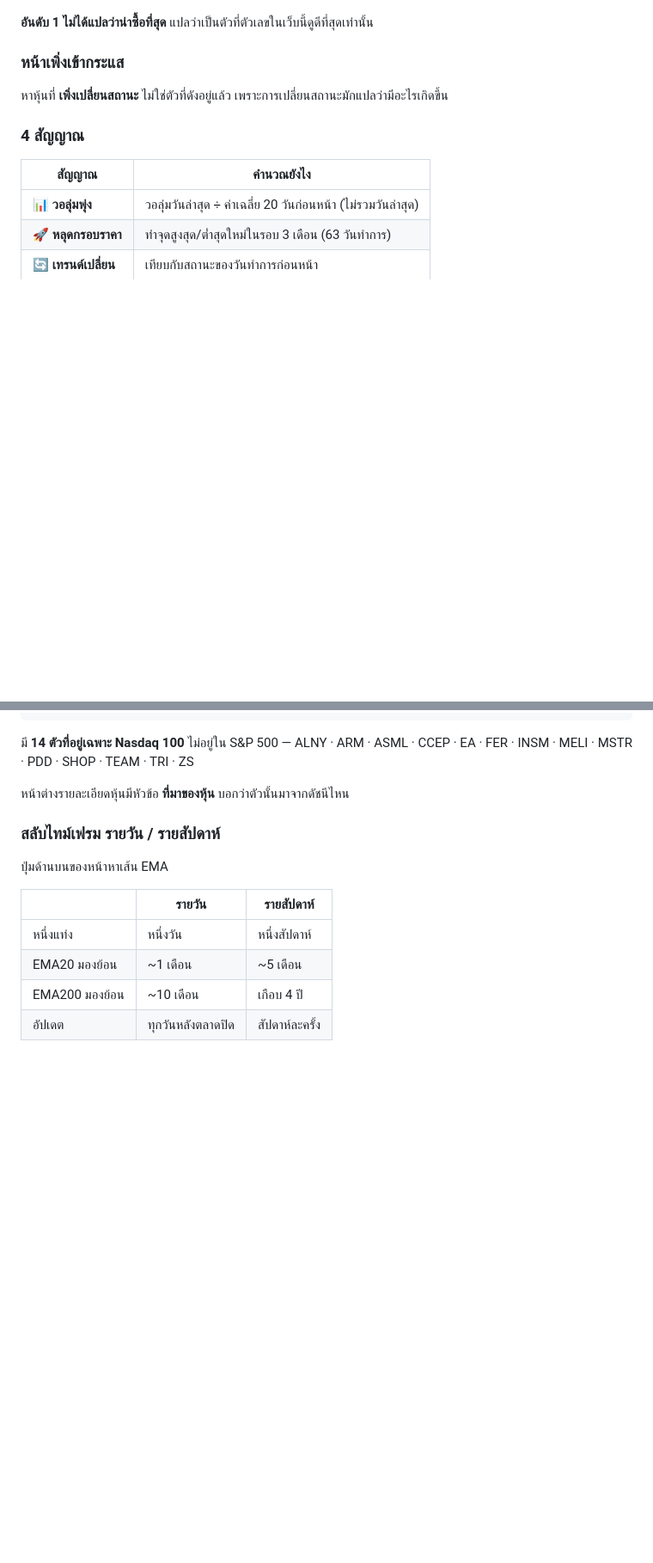
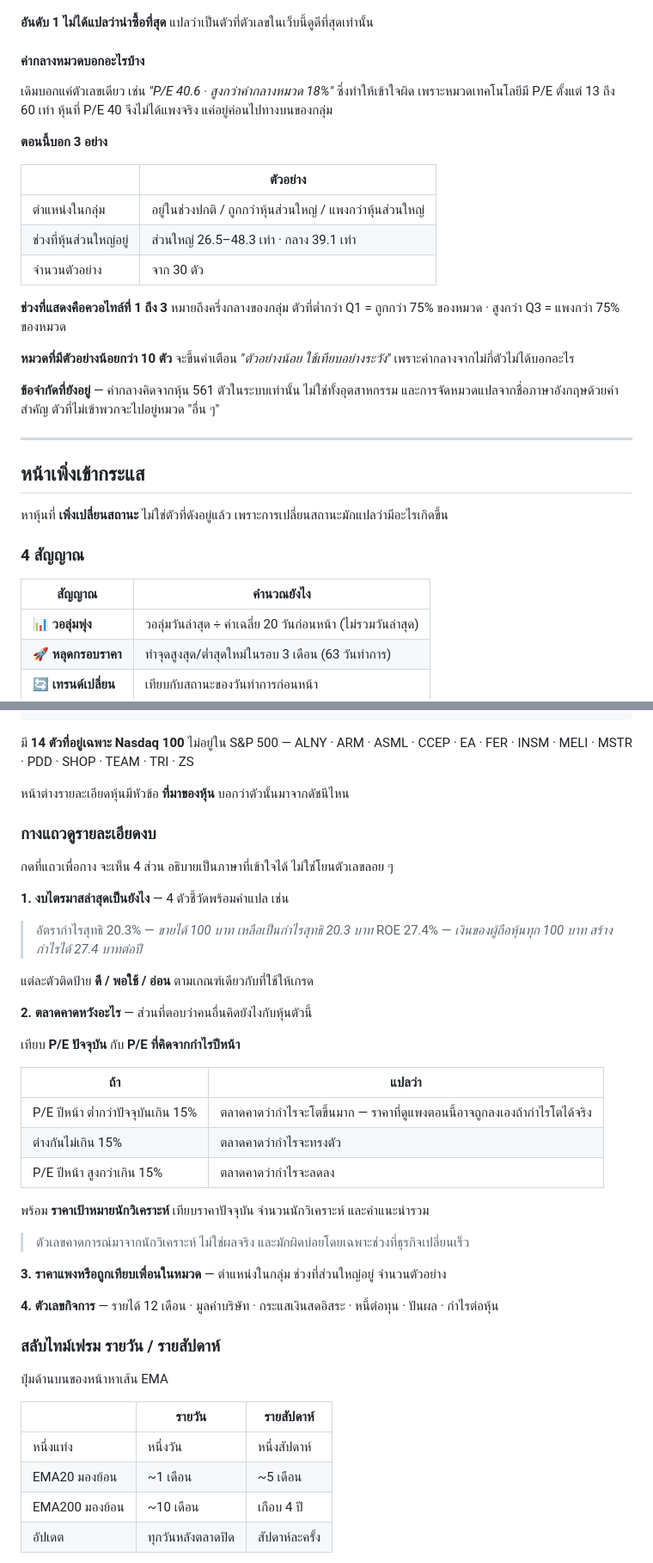
Before and after one commit to bigpk2002/-01, a Markdown page: README.md, 2 parts joined by grey strips. Shown at 86% size. Rendered like a GitHub page; blank space fills up the shorter version.

```diff
--- a/README.md
+++ b/README.md
@@ -173,7 +173,32 @@ https://<ชื่อผู้ใช้>.github.io/ai-map/
 
 **อันดับ 1 ไม่ได้แปลว่าน่าซื้อที่สุด** แปลว่าเป็นตัวที่ตัวเลขในเว็บนี้ดูดีที่สุดเท่านั้น
 
-### หน้าเพิ่งเข้ากระแส
+#### ค่ากลางหมวดบอกอะไรบ้าง
+
+เดิมบอกแค่ตัวเลขเดียว เช่น *"P/E 40.6 · สูงกว่าค่ากลางหมวด 18%"*
+ซึ่งทำให้เข้าใจผิด เพราะหมวดเทคโนโลยีมี P/E ตั้งแต่ 13 ถึง 60 เท่า
+หุ้นที่ P/E 40 จึงไม่ได้แพงจริง แค่อยู่ค่อนไปทางบนของกลุ่ม
+
+**ตอนนี้บอก 3 อย่าง**
+
+| | ตัวอย่าง |
+|---|---|
+| ตำแหน่งในกลุ่ม | อยู่ในช่วงปกติ / ถูกกว่าหุ้นส่วนใหญ่ / แพงกว่าหุ้นส่วนใหญ่ |
+| ช่วงที่หุ้นส่วนใหญ่อยู่ | ส่วนใหญ่ 26.5–48.3 เท่า · กลาง 39.1 เท่า |
+| จำนวนตัวอย่าง | จาก 30 ตัว |
+
+**ช่วงที่แสดงคือควอไทล์ที่ 1 ถึง 3** หมายถึงครึ่งกลางของกลุ่ม
+ตัวที่ต่ำกว่า Q1 = ถูกกว่า 75% ของหมวด · สูงกว่า Q3 = แพงกว่า 75% ของหมวด
+
+**หมวดที่มีตัวอย่างน้อยกว่า 10 ตัว** จะขึ้นคำเตือน *"ตัวอย่างน้อย ใช้เทียบอย่างระวัง"*
+เพราะค่ากลางจากไม่กี่ตัวไม่ได้บอกอะไร
+
+**ข้อจำกัดที่ยังอยู่** — ค่ากลางคิดจากหุ้น 561 ตัวในระบบเท่านั้น ไม่ใช่ทั้งอุตสาหกรรม
+และการจัดหมวดแปลจากชื่อภาษาอังกฤษด้วยคำสำคัญ ตัวที่ไม่เข้าพวกจะไปอยู่หมวด "อื่น ๆ"
+
+---
+
+## หน้าเพิ่งเข้ากระแส
 
 หาหุ้นที่ **เพิ่งเปลี่ยนสถานะ** ไม่ใช่ตัวที่ดังอยู่แล้ว เพราะการเปลี่ยนสถานะมักแปลว่ามีอะไรเกิดขึ้น
 
@@ -294,6 +319,35 @@ Nasdaq 100   101 ตัว
 ALNY · ARM · ASML · CCEP · EA · FER · INSM · MELI · MSTR · PDD · SHOP · TEAM · TRI · ZS
 
 หน้าต่างรายละเอียดหุ้นมีหัวข้อ **ที่มาของหุ้น** บอกว่าตัวนั้นมาจากดัชนีไหน
+
+### กางแถวดูรายละเอียดงบ
+
+กดที่แถวเพื่อกาง จะเห็น 4 ส่วน อธิบายเป็นภาษาที่เข้าใจได้ ไม่ใช่โยนตัวเลขลอย ๆ
+
+**1. งบไตรมาสล่าสุดเป็นยังไง** — 4 ตัวชี้วัดพร้อมคำแปล เช่น
+
+> อัตรากำไรสุทธิ 20.3% — *ขายได้ 100 บาท เหลือเป็นกำไรสุทธิ 20.3 บาท*
+> ROE 27.4% — *เงินของผู้ถือหุ้นทุก 100 บาท สร้างกำไรได้ 27.4 บาทต่อปี*
+
+แต่ละตัวติดป้าย **ดี / พอใช้ / อ่อน** ตามเกณฑ์เดียวกับที่ใช้ให้เกรด
+
+**2. ตลาดคาดหวังอะไร** — ส่วนที่ตอบว่าคนอื่นคิดยังไงกับหุ้นตัวนี้
+
+เทียบ **P/E ปัจจุบัน** กับ **P/E ที่คิดจากกำไรปีหน้า**
+
+| ถ้า | แปลว่า |
+|---|---|
+| P/E ปีหน้า ต่ำกว่าปัจจุบันเกิน 15% | ตลาดคาดว่ากำไรจะโตขึ้นมาก — ราคาที่ดูแพงตอนนี้อาจถูกลงเองถ้ากำไรโตได้จริง |
+| ต่างกันไม่เกิน 15% | ตลาดคาดว่ากำไรจะทรงตัว |
+| P/E ปีหน้า สูงกว่าเกิน 15% | ตลาดคาดว่ากำไรจะลดลง |
+
+พร้อม **ราคาเป้าหมายนักวิเคราะห์** เทียบราคาปัจจุบัน จำนวนนักวิเคราะห์ และคำแนะนำรวม
+
+> ตัวเลขคาดการณ์มาจากนักวิเคราะห์ ไม่ใช่ผลจริง และมักผิดบ่อยโดยเฉพาะช่วงที่ธุรกิจเปลี่ยนเร็ว
+
+**3. ราคาแพงหรือถูกเทียบเพื่อนในหมวด** — ตำแหน่งในกลุ่ม ช่วงที่ส่วนใหญ่อยู่ จำนวนตัวอย่าง
+
+**4. ตัวเลขกิจการ** — รายได้ 12 เดือน · มูลค่าบริษัท · กระแสเงินสดอิสระ · หนี้ต่อทุน · ปันผล · กำไรต่อหุ้น
 
 ### สลับไทม์เฟรม รายวัน / รายสัปดาห์
 
```
Also changed, not shown: other parts of README.md (+2 -2 lines).
